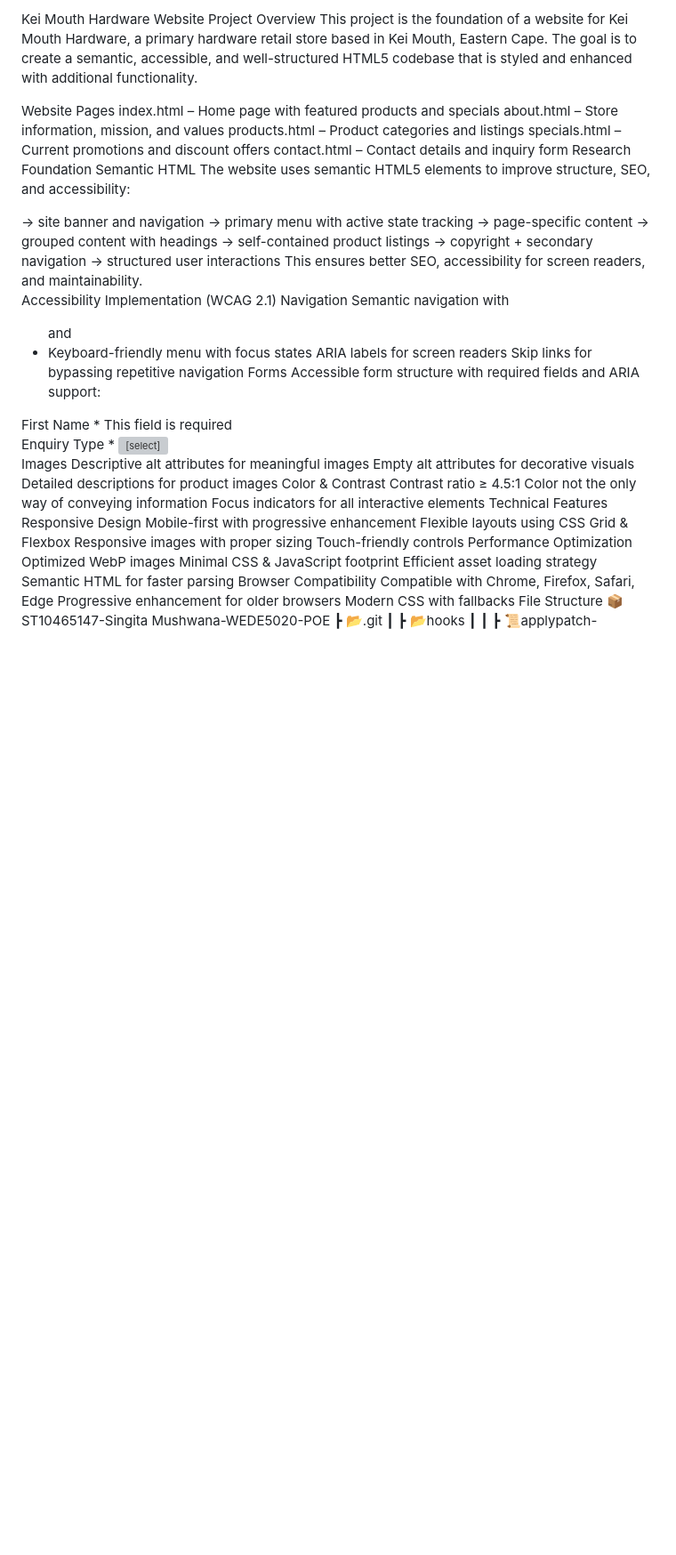
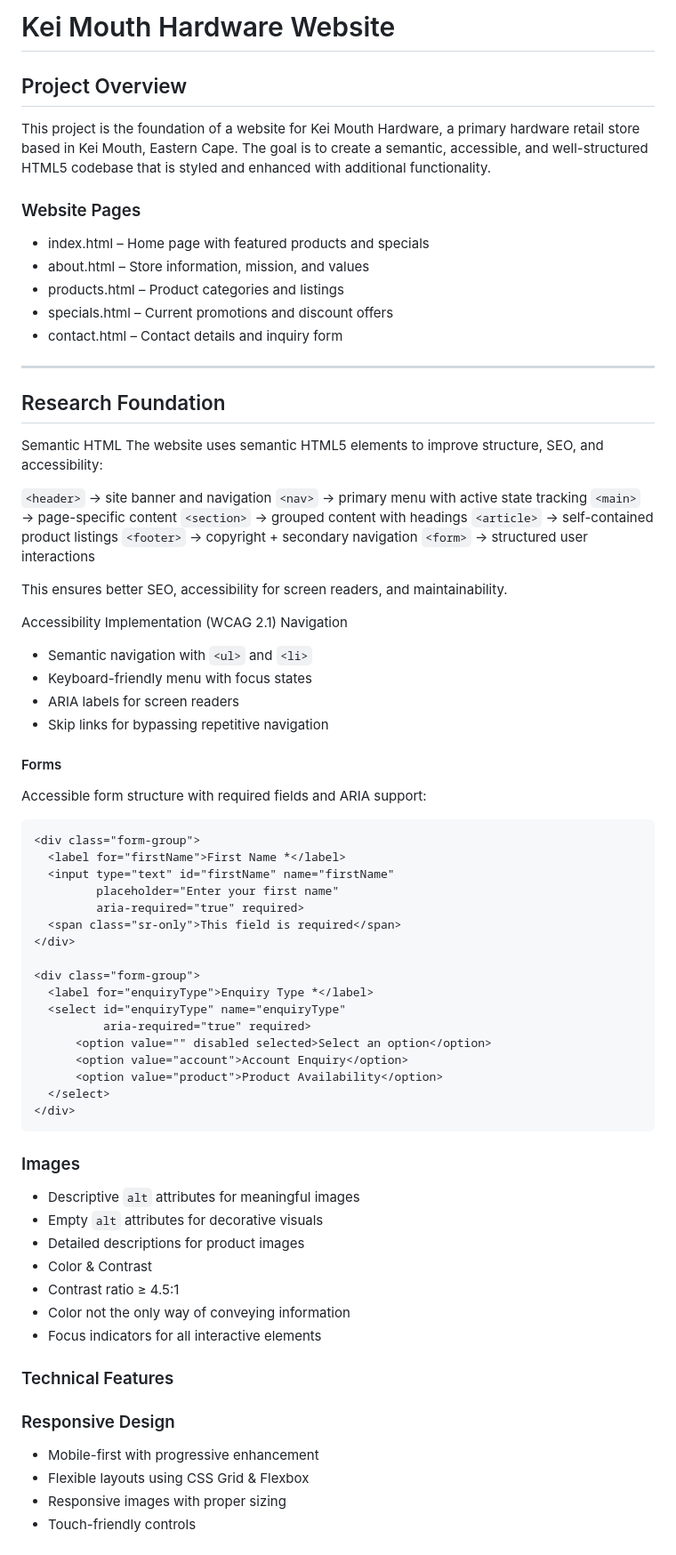
Before and after one commit to SingitaM/WEDEPOEPart2, a Markdown page: README.md, the part around the change printed below. Shown: that part at 89% size. Drawn GitHub-style; blank space fills up the shorter version; grey boxes are pictures that could not be loaded.

````diff
--- a/README.md
+++ b/README.md
@@ -1,36 +1,42 @@
-Kei Mouth Hardware Website
-Project Overview
+# Kei Mouth Hardware Website
+## Project Overview
 This project is the foundation of a website for Kei Mouth Hardware, a primary hardware retail store based in Kei Mouth, Eastern Cape.
 The goal is to create a semantic, accessible, and well-structured HTML5 codebase that is styled and enhanced with additional functionality.
 
-Website Pages
-index.html – Home page with featured products and specials
-about.html – Store information, mission, and values
-products.html – Product categories and listings
-specials.html – Current promotions and discount offers
-contact.html – Contact details and inquiry form
-Research Foundation
+### Website Pages
+* index.html – Home page with featured products and specials
+* about.html – Store information, mission, and values
+* products.html – Product categories and listings
+* specials.html – Current promotions and discount offers
+* contact.html – Contact details and inquiry form
+
+---
+
+## Research Foundation
 Semantic HTML
 The website uses semantic HTML5 elements to improve structure, SEO, and accessibility:
 
-<header> → site banner and navigation
-<nav> → primary menu with active state tracking
-<main> → page-specific content
-<section> → grouped content with headings
-<article> → self-contained product listings
-<footer> → copyright + secondary navigation
-<form> → structured user interactions
+`<header>` → site banner and navigation
+`<nav>` → primary menu with active state tracking
+`<main>` → page-specific content
+`<section>` → grouped content with headings
+`<article>` → self-contained product listings
+`<footer>` → copyright + secondary navigation
+`<form>` → structured user interactions
+
 This ensures better SEO, accessibility for screen readers, and maintainability.
 
 Accessibility Implementation (WCAG 2.1)
 Navigation
-Semantic navigation with <ul> and <li>
-Keyboard-friendly menu with focus states
-ARIA labels for screen readers
-Skip links for bypassing repetitive navigation
-Forms
+- Semantic navigation with `<ul>` and `<li>`
+- Keyboard-friendly menu with focus states
+- ARIA labels for screen readers
+- Skip links for bypassing repetitive navigation
+
+#### Forms
 Accessible form structure with required fields and ARIA support:
 
+```html
 <div class="form-group">
   <label for="firstName">First Name *</label>
   <input type="text" id="firstName" name="firstName"
@@ -48,27 +54,22 @@ Accessible form structure with required fields and ARIA support:
       <option value="product">Product Availability</option>
   </select>
 </div>
-Images
-Descriptive alt attributes for meaningful images
-Empty alt attributes for decorative visuals
-Detailed descriptions for product images
-Color & Contrast
-Contrast ratio ≥ 4.5:1
-Color not the only way of conveying information
-Focus indicators for all interactive elements
-Technical Features
-Responsive Design
-Mobile-first with progressive enhancement
-Flexible layouts using CSS Grid & Flexbox
-Responsive images with proper sizing
-Touch-friendly controls
-Performance Optimization
-Optimized WebP images
-Minimal CSS & JavaScript footprint
-Efficient asset loading strategy
-Semantic HTML for faster parsing
-Browser Compatibility
-Compatible with Chrome, Firefox, Safari, Edge
-Progressive enhancement for older browsers
-Modern CSS with fallbacks
-File Structure
+```
+
+### Images
+- Descriptive `alt` attributes for meaningful images
+- Empty `alt` attributes for decorative visuals
+- Detailed descriptions for product images
+- Color & Contrast
+- Contrast ratio ≥ 4.5:1
+- Color not the only way of conveying information
+- Focus indicators for all interactive elements
+
+
+### Technical Features
+### Responsive Design
+- Mobile-first with progressive enhancement
+- Flexible layouts using CSS Grid & Flexbox
+- Responsive images with proper sizing
+- Touch-friendly controls
+
````
Also changed, not shown: other parts of README.md (+49 -0 lines).
